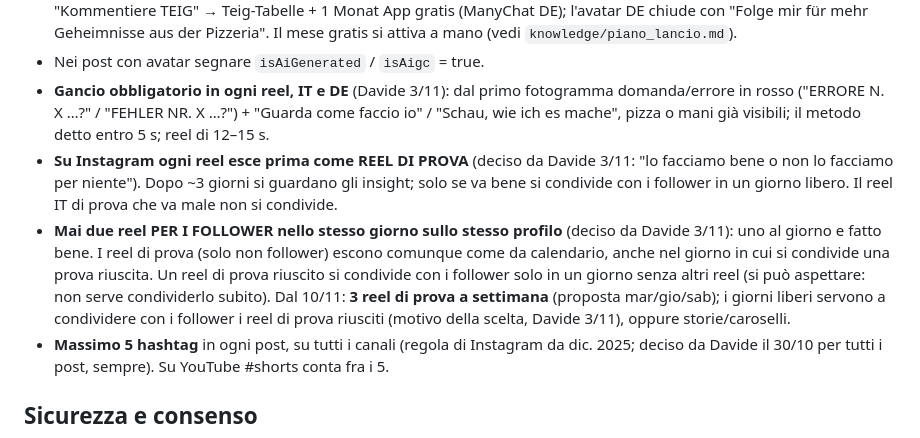
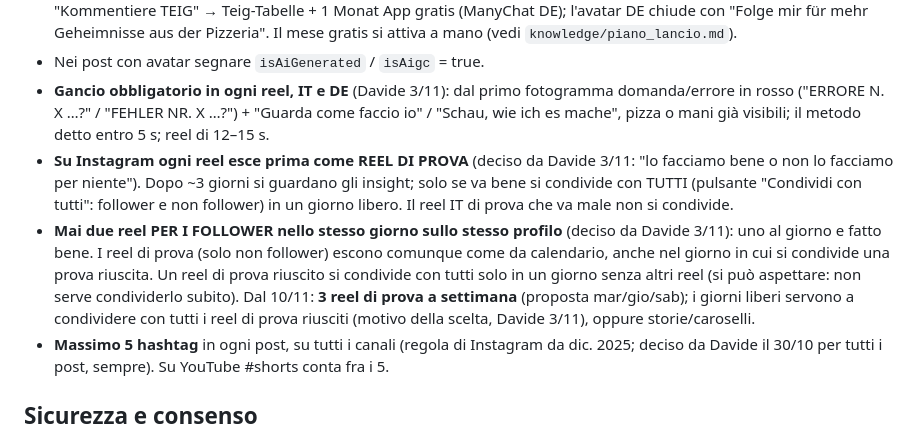
Before and after one commit to davide-1966/davide-ai-os, a Markdown page: CLAUDE.md, the part around the change. Rendered like a GitHub page.

Commit message:
Reel di prova riusciti: condivisi con tutti
Co-Authored-By: Claude Opus 5.5 <noreply@anthropic.com>
Claude-Session: https://claude.ai/code/session_01RM4sqGsM9qfEoBbhPomE69

```diff
--- a/CLAUDE.md
+++ b/CLAUDE.md
@@ -19,8 +19,8 @@ Prima di agire leggi `knowledge/davide_profile.md` e `knowledge/piano_lancio.md`
 - Orari (prova dal 22/10): reel IT alle **19:30** (dal 2/11 per una settimana PROVA alle **13:00**, deciso da Davide 26/10; poi confrontare con la media ~305 visualizzazioni a 19:30) (Instagram + TikTok + YouTube Shorts, dal 20/10; su YouTube CTA "Vai su Instagram @pizza_perfetta_a_casa e commenta IMPASTO sotto questo video" – IMPASTO si commenta solo su Instagram), reel DE alle **18:00**. IT: CTA "Commenta IMPASTO" → tabella + 1 mese gratis dell'app (ManyChat). DE: "Kommentiere TEIG" → Teig-Tabelle + 1 Monat App gratis (ManyChat DE); l'avatar DE chiude con "Folge mir für mehr Geheimnisse aus der Pizzeria". Il mese gratis si attiva a mano (vedi `knowledge/piano_lancio.md`).
 - Nei post con avatar segnare `isAiGenerated` / `isAigc` = true.
 - **Gancio obbligatorio in ogni reel, IT e DE** (Davide 3/11): dal primo fotogramma domanda/errore in rosso ("ERRORE N. X …?" / "FEHLER NR. X …?") + "Guarda come faccio io" / "Schau, wie ich es mache", pizza o mani già visibili; il metodo detto entro 5 s; reel di 12–15 s.
-- **Su Instagram ogni reel esce prima come REEL DI PROVA** (deciso da Davide 3/11: "lo facciamo bene o non lo facciamo per niente"). Dopo ~3 giorni si guardano gli insight; solo se va bene si condivide con i follower in un giorno libero. Il reel IT di prova che va male non si condivide.
-- **Mai due reel PER I FOLLOWER nello stesso giorno sullo stesso profilo** (deciso da Davide 3/11): uno al giorno e fatto bene. I reel di prova (solo non follower) escono comunque come da calendario, anche nel giorno in cui si condivide una prova riuscita. Un reel di prova riuscito si condivide con i follower solo in un giorno senza altri reel (si può aspettare: non serve condividerlo subito). Dal 10/11: **3 reel di prova a settimana** (proposta mar/gio/sab); i giorni liberi servono a condividere con i follower i reel di prova riusciti (motivo della scelta, Davide 3/11), oppure storie/caroselli.
+- **Su Instagram ogni reel esce prima come REEL DI PROVA** (deciso da Davide 3/11: "lo facciamo bene o non lo facciamo per niente"). Dopo ~3 giorni si guardano gli insight; solo se va bene si condivide con TUTTI (pulsante "Condividi con tutti": follower e non follower) in un giorno libero. Il reel IT di prova che va male non si condivide.
+- **Mai due reel PER I FOLLOWER nello stesso giorno sullo stesso profilo** (deciso da Davide 3/11): uno al giorno e fatto bene. I reel di prova (solo non follower) escono comunque come da calendario, anche nel giorno in cui si condivide una prova riuscita. Un reel di prova riuscito si condivide con tutti solo in un giorno senza altri reel (si può aspettare: non serve condividerlo subito). Dal 10/11: **3 reel di prova a settimana** (proposta mar/gio/sab); i giorni liberi servono a condividere con tutti i reel di prova riusciti (motivo della scelta, Davide 3/11), oppure storie/caroselli.
 - **Massimo 5 hashtag** in ogni post, su tutti i canali (regola di Instagram da dic. 2025; deciso da Davide il 30/10 per tutti i post, sempre). Su YouTube #shorts conta fra i 5.
 
 ## Sicurezza e consenso
```
